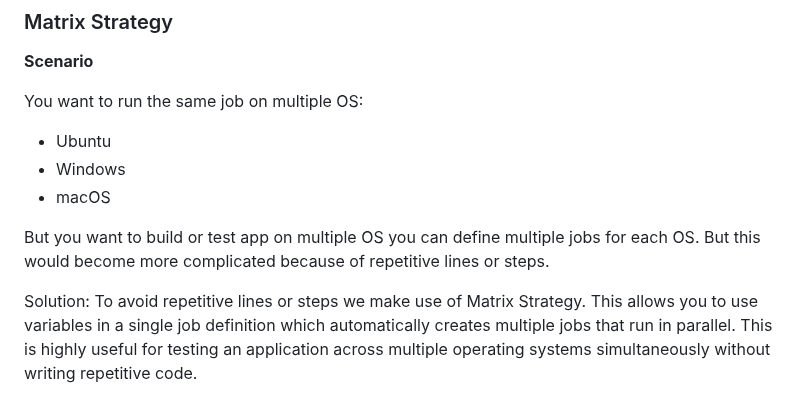
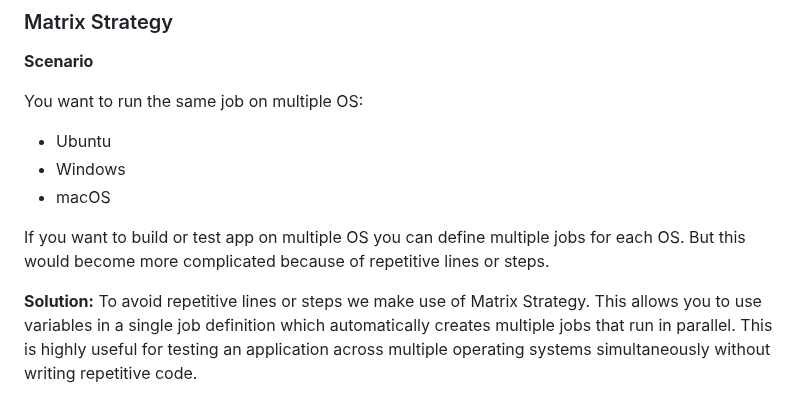
Before and after one commit to pooja-bhavani/github-actions, a Markdown page: README.md, the part around the change. GitHub-like rendering.

```diff
--- a/README.md
+++ b/README.md
@@ -65,6 +65,6 @@ You want to run the same job on multiple OS:
 * Windows
 * macOS
 
-But you want to build or test app on multiple OS you can define multiple jobs for each OS. But this would become more complicated because of repetitive lines or steps.
+If you want to build or test app on multiple OS you can define multiple jobs for each OS. But this would become more complicated because of repetitive lines or steps.
 
-Solution: To avoid repetitive lines or steps we make use of Matrix Strategy. This allows you to use variables in a single job definition which automatically creates multiple jobs that run in parallel. This is highly useful for testing an application across multiple operating systems simultaneously without writing repetitive code.
+**Solution:** To avoid repetitive lines or steps we make use of Matrix Strategy. This allows you to use variables in a single job definition which automatically creates multiple jobs that run in parallel. This is highly useful for testing an application across multiple operating systems simultaneously without writing repetitive code.
```
